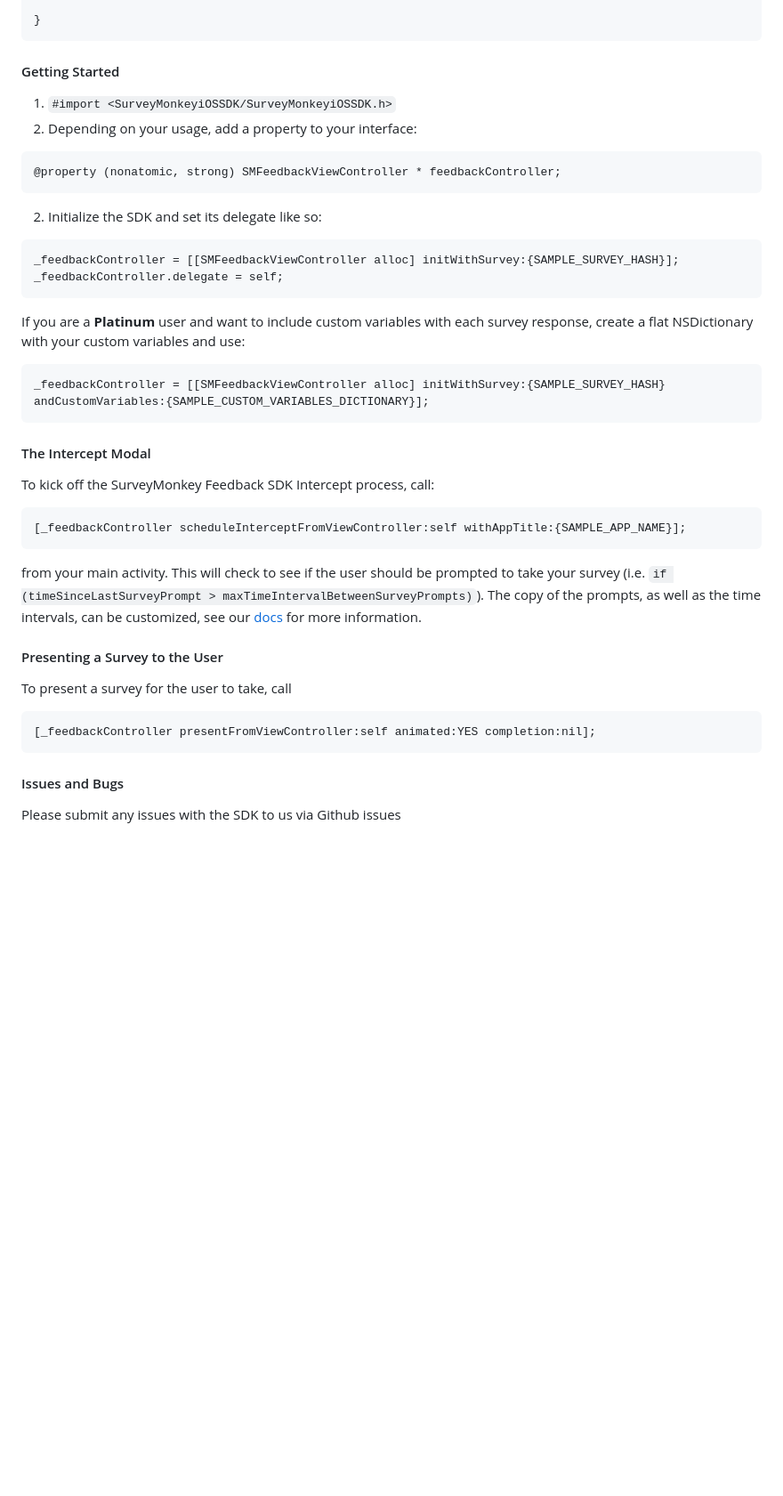
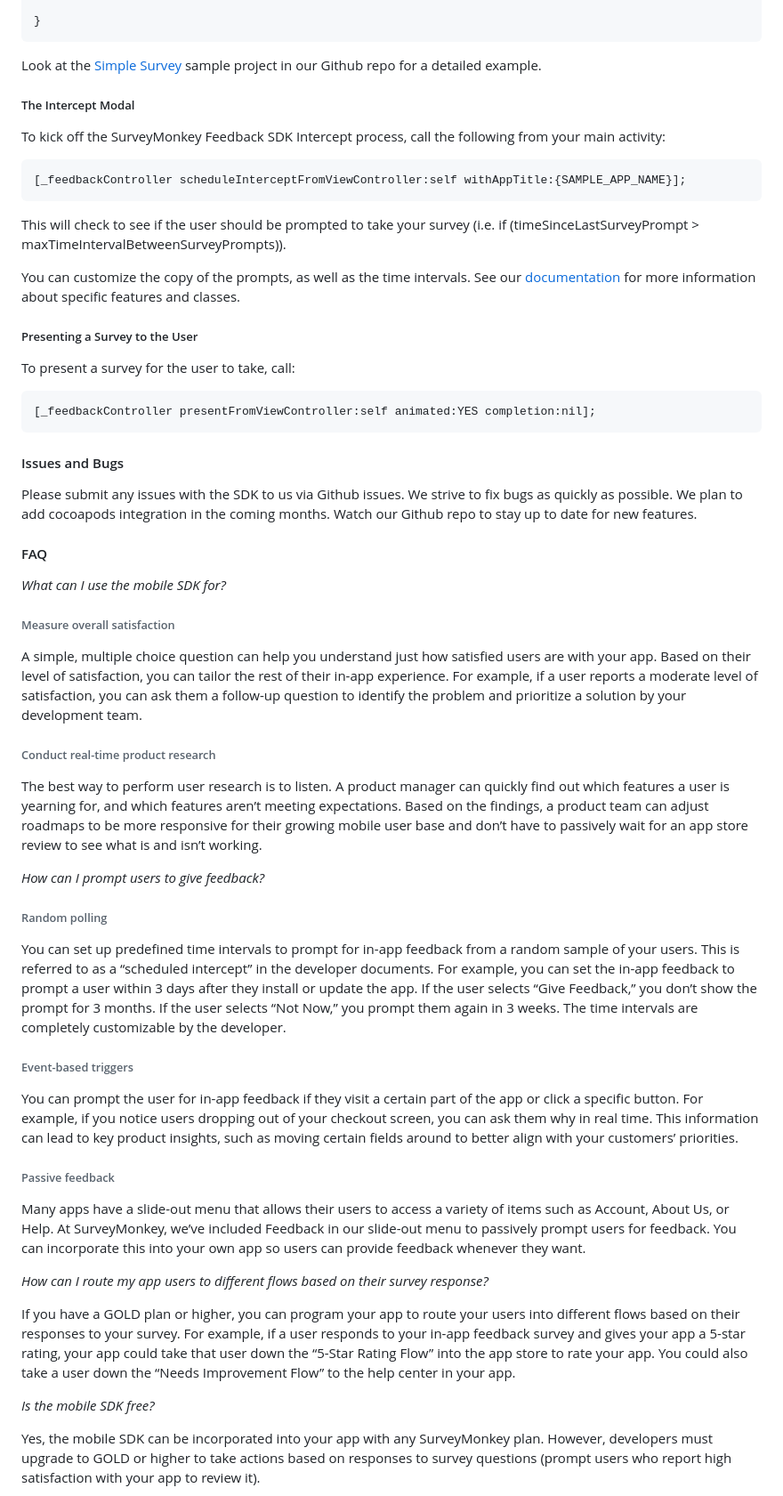
Before and after one commit to SurveyMonkey/surveymonkey-ios-sdk, a Markdown page: README.md, the part around the change printed below. Shown: that part at 89% size. Rendered like a GitHub page; blank space fills up the shorter version.

````diff
--- a/README.md
+++ b/README.md
@@ -67,36 +78,51 @@ The survey respondent data is returned as an SMResponse. Here's an example imple
 
 }
 ```
+Look at the [Simple Survey](https://github.com/SurveyMonkey/surveymonkey-ios-sdk/tree/master/SimpleSurvey) sample project in our Github repo for a detailed example.
 
-#### Getting Started
-1. `#import <SurveyMonkeyiOSSDK/SurveyMonkeyiOSSDK.h>`
-2. Depending on your usage, add a property to your interface:
-```objc
-@property (nonatomic, strong) SMFeedbackViewController * feedbackController;
-```
-2. Initialize the SDK and set its delegate like so:
-```objc
-_feedbackController = [[SMFeedbackViewController alloc] initWithSurvey:{SAMPLE_SURVEY_HASH}];
-_feedbackController.delegate = self;
-```
-If you are a **Platinum** user and want to include custom variables with each survey response, create a flat NSDictionary with your custom variables and use:
-```objc
-_feedbackController = [[SMFeedbackViewController alloc] initWithSurvey:{SAMPLE_SURVEY_HASH} andCustomVariables:{SAMPLE_CUSTOM_VARIABLES_DICTIONARY}];
-```
-
-#### The Intercept Modal
-To kick off the SurveyMonkey Feedback SDK Intercept process, call:
+##### The Intercept Modal
+To kick off the SurveyMonkey Feedback SDK Intercept process, call the following from your main activity:
 ```objc
 [_feedbackController scheduleInterceptFromViewController:self withAppTitle:{SAMPLE_APP_NAME}];
 ```
-from your main activity. This will check to see if the user should be prompted to take your survey (i.e. `if (timeSinceLastSurveyPrompt > maxTimeIntervalBetweenSurveyPrompts)`). The copy of the prompts, as well as the time intervals, can be customized, see our [docs](http://surveymonkey.github.io/surveymonkey-ios-sdk/) for more information.
+This will check to see if the user should be prompted to take your survey (i.e. if (timeSinceLastSurveyPrompt > maxTimeIntervalBetweenSurveyPrompts)).
 
+You can customize the copy of the prompts, as well as the time intervals. See our [documentation](http://surveymonkey.github.io/surveymonkey-ios-sdk/) for more information about specific features and classes.
 
-#### Presenting a Survey to the User
-To present a survey for the user to take, call
+##### Presenting a Survey to the User
+To present a survey for the user to take, call:
 ```objc
 [_feedbackController presentFromViewController:self animated:YES completion:nil];
 ```
 
 #### Issues and Bugs
-Please submit any issues with the SDK to us via Github issues
+Please submit any issues with the SDK to us via Github issues. We strive to fix bugs as quickly as possible. We plan to add cocoapods integration in the coming months. Watch our Github repo to stay up to date for new features.
+
+#### FAQ
+*What can I use the mobile SDK for?*
+
+###### Measure overall satisfaction
+A simple, multiple choice question can help you understand just how satisfied users are with your app. Based on their level of satisfaction, you can tailor the rest of their in-app experience. For example, if a user reports a moderate level of satisfaction, you can ask them a follow-up question to identify the problem and prioritize a solution by your development team.
+
+###### Conduct real-time product research
+The best way to perform user research is to listen. A product manager can quickly find out which features a user is yearning for, and which features aren’t meeting expectations. Based on the findings, a product team can adjust roadmaps to be more responsive for their growing mobile user base and don’t have to passively wait for an app store review to see what is and isn’t working.
+
+*How can I prompt users to give feedback?*
+
+###### Random polling
+You can set up predefined time intervals to prompt for in-app feedback from a random sample of your users. This is referred to as a “scheduled intercept” in the developer documents. For example, you can set the in-app feedback to prompt a user within 3 days after they install or update the app. If the user selects “Give Feedback,” you don’t show the prompt for 3 months. If the user selects “Not Now,” you prompt them again in 3 weeks. The time intervals are completely customizable by the developer.
+
+###### Event-based triggers
+You can prompt the user for in-app feedback if they visit a certain part of the app or click a specific button. For example, if you notice users dropping out of your checkout screen, you can ask them why in real time. This information can lead to key product insights, such as moving certain fields around to better align with your customers’ priorities.
+
+###### Passive feedback
+Many apps have a slide-out menu that allows their users to access a variety of items such as Account, About Us, or Help. At SurveyMonkey, we’ve included Feedback in our slide-out menu to passively prompt users for feedback. You can incorporate this into your own app so users can provide feedback whenever they want.
+
+*How can I route my app users to different flows based on their survey response?*
+
+If you have a GOLD plan or higher, you can program your app to route your users into different flows based on their responses to your survey. For example, if a user responds to your in-app feedback survey and gives your app a 5-star rating, your app could take that user down the “5-Star Rating Flow” into the app store to rate your app. You could also take a user down the “Needs Improvement Flow” to the help center in your app.
+
+*Is the mobile SDK free?*
+
+Yes, the mobile SDK can be incorporated into your app with any SurveyMonkey plan. However, developers must upgrade to GOLD or higher to take actions based on responses to survey questions (prompt users who report high satisfaction with your app to review it).
+
````
Also changed, not shown: other parts of README.md (+60 -26 lines), images/intercept.png (deleted), images/positive_feedback.png (deleted), images/sample_survey.png (deleted), images/sdk.png (added), images/sdk_collector.png (added).
